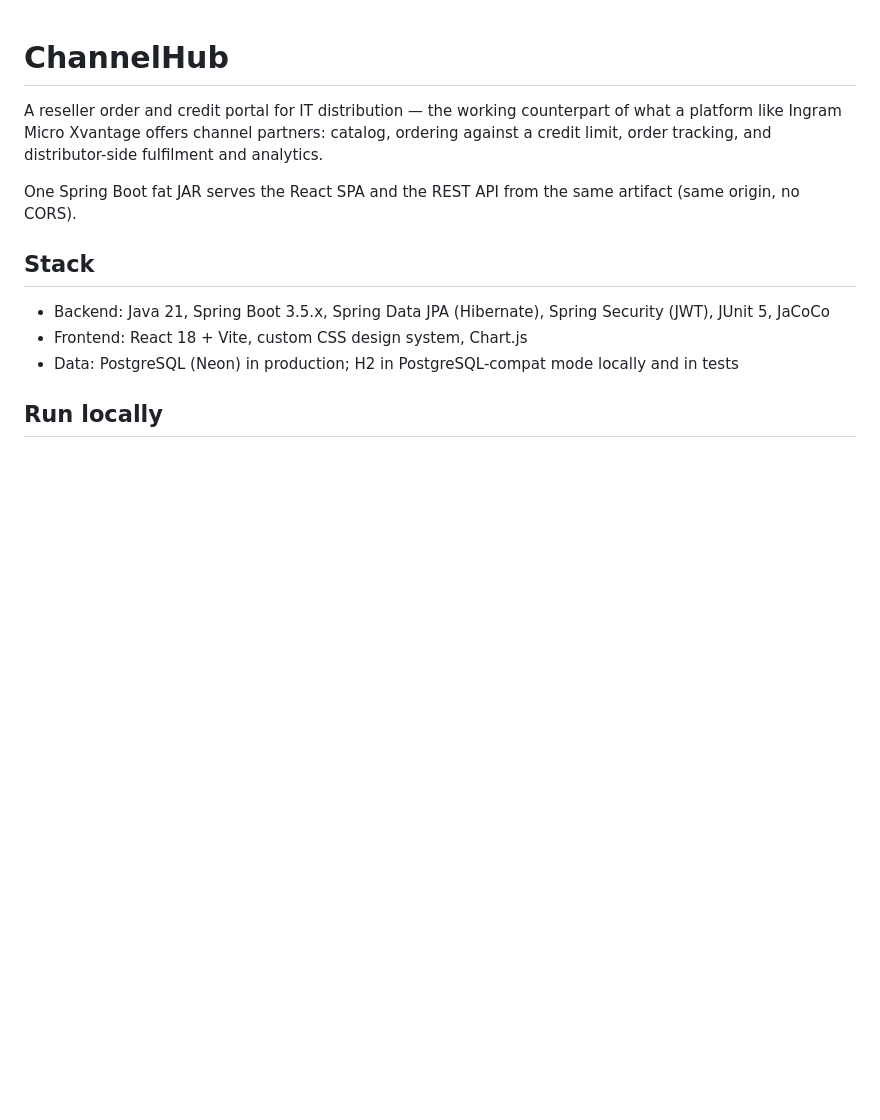
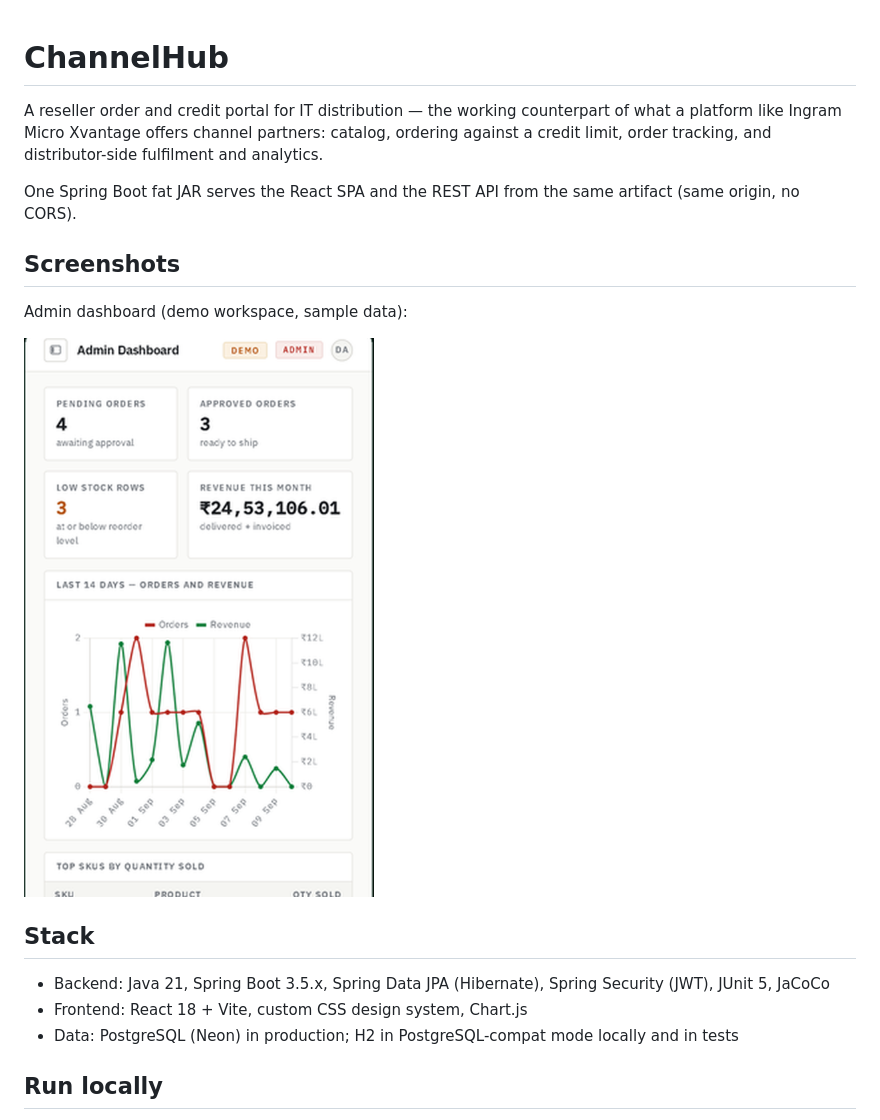
Before and after one commit to devanshbhosale/channelhub, a Markdown page: README.md, the part around the change. Drawn GitHub-style; pictures changed too: docs/screenshots/channelhub-admin-dashboard.png (added); blank space fills up the shorter version.

Commit message:
README: real admin-dashboard screenshot (replaces none); honest alt text

```diff
--- a/README.md
+++ b/README.md
@@ -6,6 +6,12 @@ credit limit, order tracking, and distributor-side fulfilment and analytics.
 
 One Spring Boot fat JAR serves the React SPA and the REST API from the same artifact
 (same origin, no CORS).
+
+## Screenshots
+
+Admin dashboard (demo workspace, sample data):
+
+![ChannelHub admin dashboard — pending and approved orders, low stock rows, revenue this month, 14-day orders and revenue chart](docs/screenshots/channelhub-admin-dashboard.png)
 
 ## Stack
 
```
